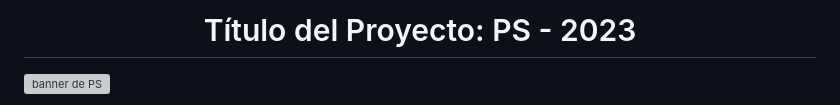
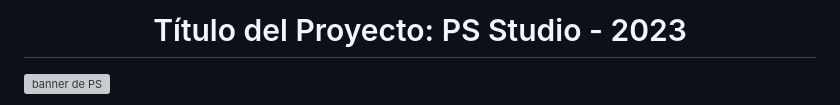
Before and after one commit to SosaOsv09/Trabajo-Final-BA-Multiplica-2023, a Markdown page: README.md, the part around the change. Drawn GitHub-style; grey boxes are pictures that could not be loaded.

Commit message:
readme más

```diff
--- a/README.md
+++ b/README.md
@@ -1,4 +1,4 @@
-<h1 align="center"> Título del Proyecto: PS - 2023 </h1>
+<h1 align="center"> Título del Proyecto: PS Studio - 2023 </h1>
 
 ![banner de PS](https://lojasdream.vteximg.com.br/arquivos/ids/218839/PlaystationDesktop.png?v=637546936427000000)
 
```
